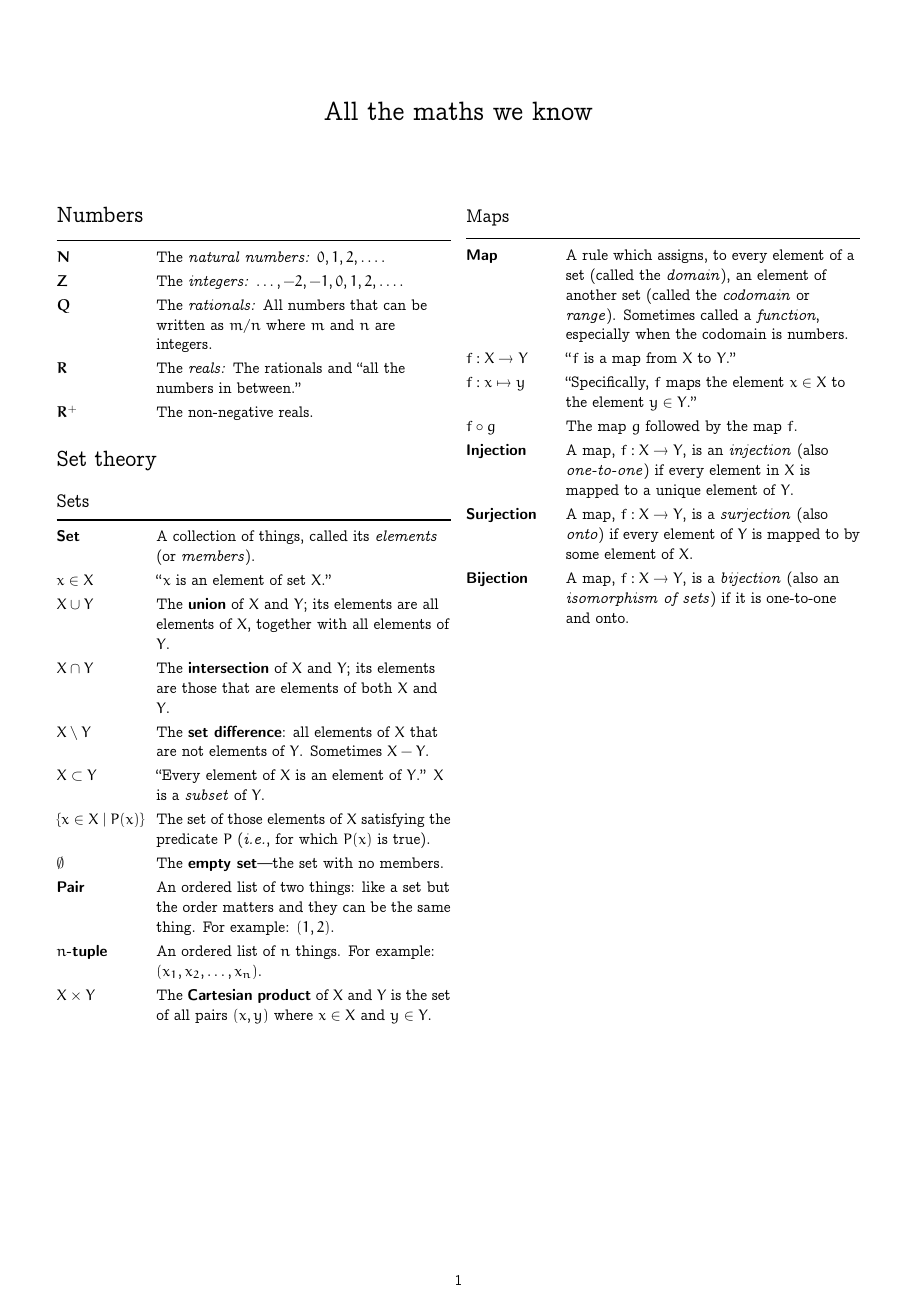
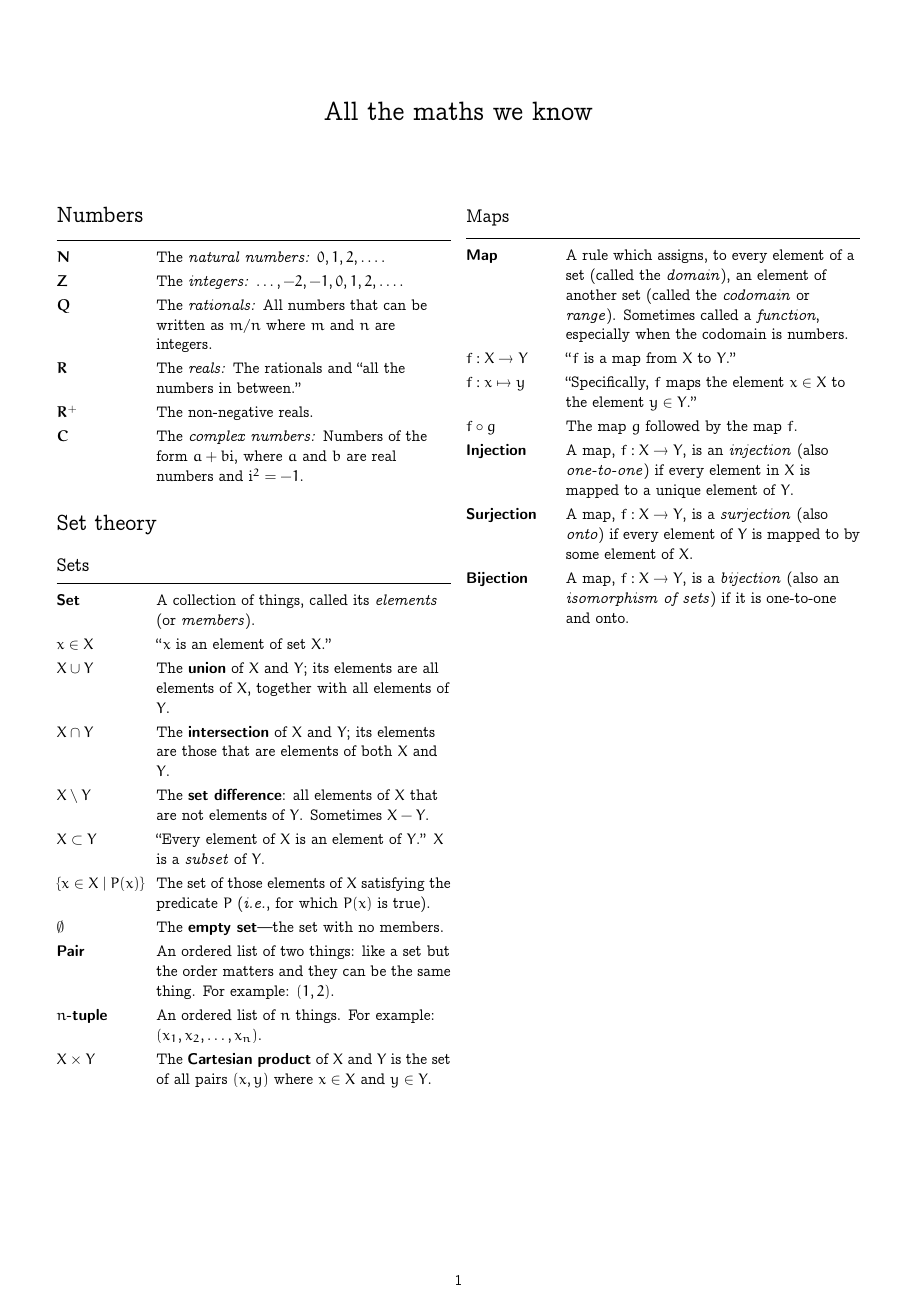
Before and after one commit to alan-turing-institute/hut23-linear-algebra, a LaTeX document (reference/all-the-maths-we-know.tex): the whole page. Compiled offline with pdfLaTeX.

Commit message:
Add complex numbers

```diff
--- a/reference/all-the-maths-we-know.tex
+++ b/reference/all-the-maths-we-know.tex
@@ -24,7 +24,7 @@
 %%
 \newcommand{\defn}[1]{\textbf{\textsf{#1}}}
 \newcommand{\set}[1]{\mathbold{#1}}
-\newcommand{\minus}[1]{\underline{#1}}
+\newcommand{\imag}{\mathrm{i}}
 %%
 \title{All the maths we know}
 \date{}
@@ -45,6 +45,7 @@
   $\set{R}$ & The \emph{reals:} The rationals and ``all the numbers in
   between.'' \\
   $\set{R}^+$ & The non-negative reals. \\
+  $\set{C}$ & The \emph{complex numbers:} Numbers of the form $a + b\imag$, where $a$ and $b$ are real numbers and $\imag^2=-1$. \\
 \end{tabularx}
 
 \section*{Set theory}
```
Also changed, not shown: reference/all-the-maths-we-know.tex (2 more changed lines).
